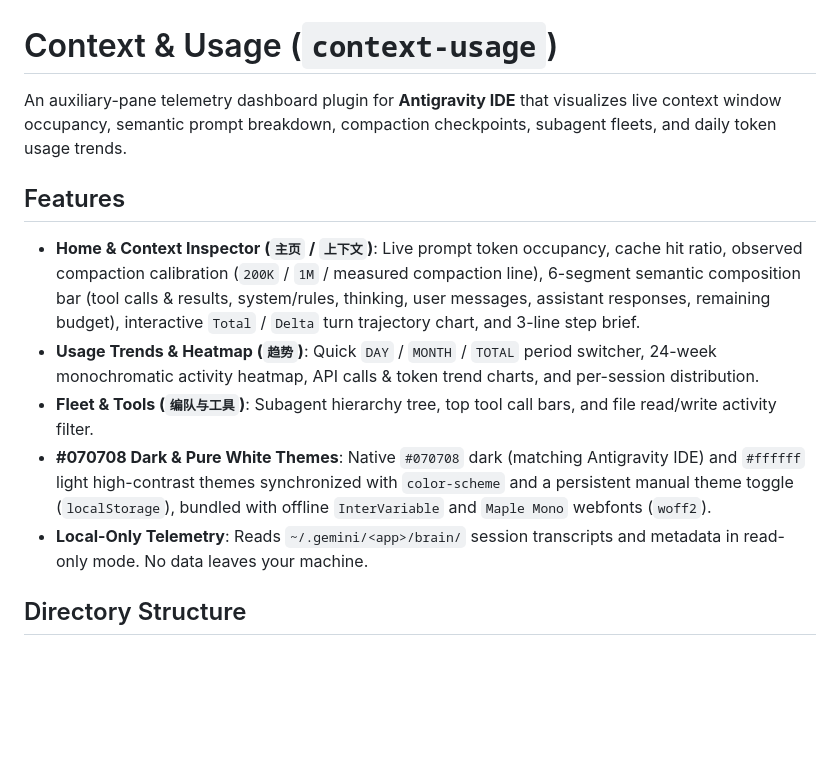
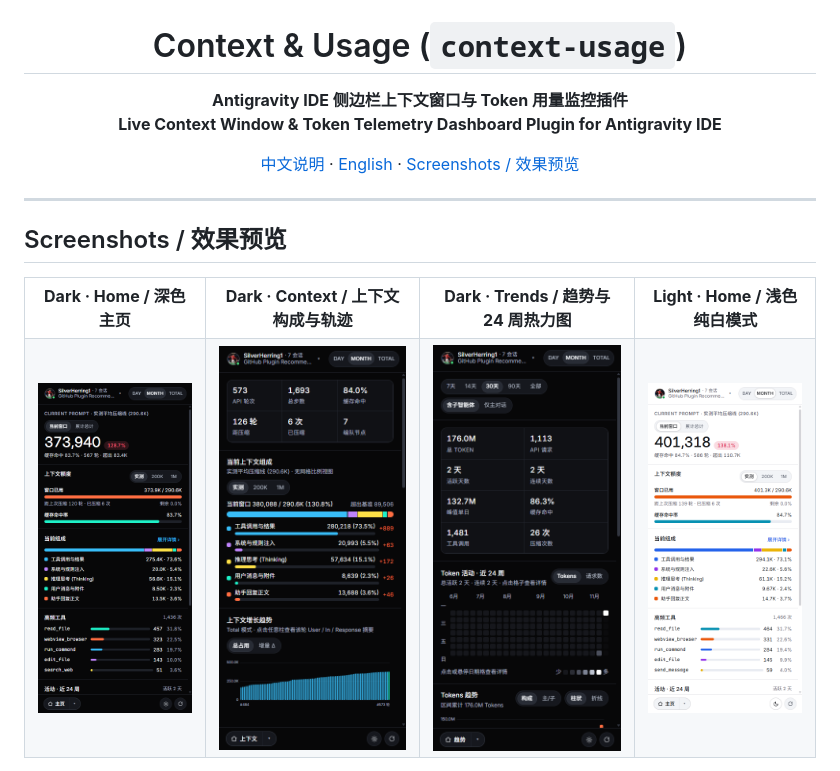
Before and after one commit to SilverHerring1/antigravity-context-usage, a Markdown page: README.md, the part around one of its changes. GitHub-like rendering; pictures changed too: docs/screenshots/dark-context.png (added), docs/screenshots/dark-home.png (added), docs/screenshots/dark-trends.png (added); blank space fills up the shorter version.

```diff
--- a/README.md
+++ b/README.md
@@ -1,13 +3,28 @@
 # Context & Usage (`context-usage`)
 
-An auxiliary-pane telemetry dashboard plugin for **Antigravity IDE** that visualizes live context window occupancy, semantic prompt breakdown, compaction checkpoints, subagent fleets, and daily token usage trends.
+**Antigravity IDE 侧边栏上下文窗口与 Token 用量监控插件**
+**Live Context Window & Token Telemetry Dashboard Plugin for Antigravity IDE**
 
-## Features
+[中文说明](#中文说明) · [English](#english) · [Screenshots / 效果预览](#screenshots--效果预览)
 
-- **Home & Context Inspector (`主页` / `上下文`)**: Live prompt token occupancy, cache hit ratio, observed compaction calibration (`200K` / `1M` / measured compaction line), 6-segment semantic composition bar (tool calls & results, system/rules, thinking, user messages, assistant responses, remaining budget), interactive `Total` / `Delta` turn trajectory chart, and 3-line step brief.
-- **Usage Trends & Heatmap (`趋势`)**: Quick `DAY` / `MONTH` / `TOTAL` period switcher, 24-week monochromatic activity heatmap, API calls & token trend charts, and per-session distribution.
-- **Fleet & Tools (`编队与工具`)**: Subagent hierarchy tree, top tool call bars, and file read/write activity filter.
-- **#070708 Dark & Pure White Themes**: Native `#070708` dark (matching Antigravity IDE) and `#ffffff` light high-contrast themes synchronized with `color-scheme` and a persistent manual theme toggle (`localStorage`), bundled with offline `InterVariable` and `Maple Mono` webfonts (`woff2`).
-- **Local-Only Telemetry**: Reads `~/.gemini/<app>/brain/` session transcripts and metadata in read-only mode. No data leaves your machine.
+</div>
 
-## Directory Structure
+---
+
+## Screenshots / 效果预览
+
+<table>
+  <tr>
+    <td align="center"><b>Dark · Home / 深色主页</b></td>
+    <td align="center"><b>Dark · Context / 上下文构成与轨迹</b></td>
+    <td align="center"><b>Dark · Trends / 趋势与 24 周热力图</b></td>
+    <td align="center"><b>Light · Home / 浅色纯白模式</b></td>
+  </tr>
+  <tr>
+    <td><img src="./docs/screenshots/dark-home.png" alt="Dark Home View" width="210" /></td>
+    <td><img src="./docs/screenshots/dark-context.png" alt="Dark Context View" width="210" /></td>
+    <td><img src="./docs/screenshots/dark-trends.png" alt="Dark Trends View" width="210" /></td>
+    <td><img src="./docs/screenshots/light-home.png" alt="Light Home View" width="210" /></td>
+  </tr>
+</table>
+
```
Also changed, not shown: other parts of README.md (+81 -17 lines), docs/screenshots/light-trends.png (added), 3 other files.
